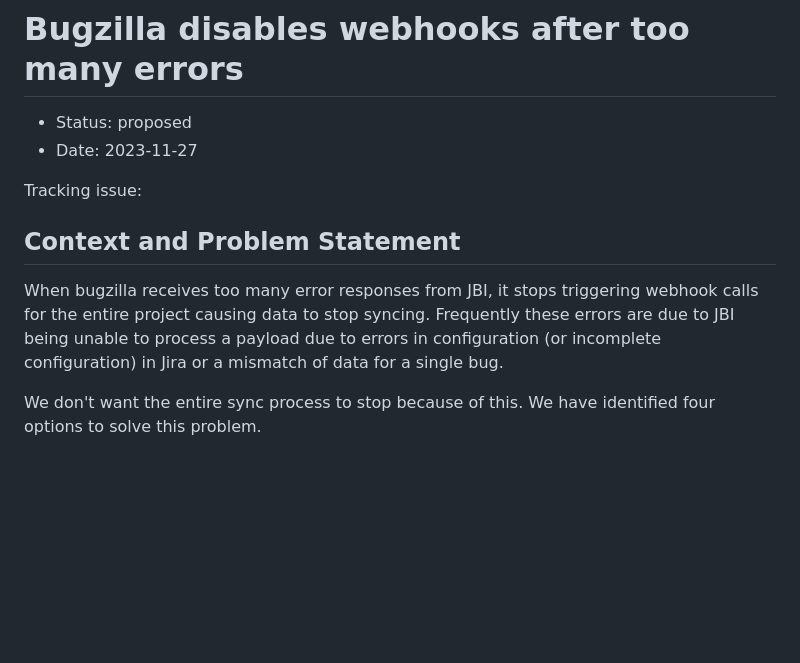
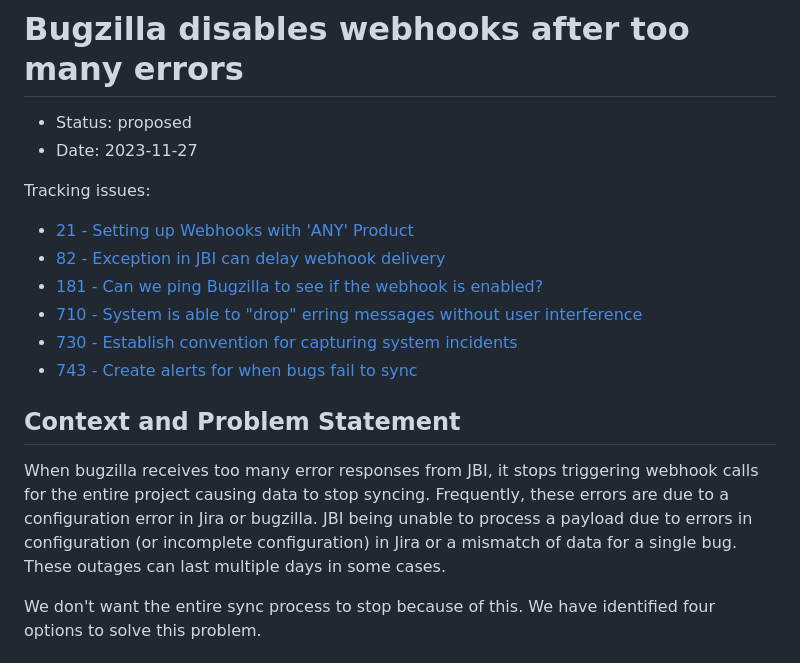
Before and after one commit to mozilla/jira-bugzilla-integration, a Markdown page: docs/adrs/003-bugzilla-response-codes.md, the part around one of its changes. GitHub-like rendering; blank space fills up the shorter version.

```diff
--- a/docs/adrs/003-bugzilla-response-codes.md
+++ b/docs/adrs/003-bugzilla-response-codes.md
@@ -3,10 +3,16 @@
 - Status: proposed
 - Date: 2023-11-27
 
-Tracking issue:
+Tracking issues:
+- [21 - Setting up Webhooks with 'ANY' Product](https://github.com/mozilla/jira-bugzilla-integration/issues/21)
+- [82 - Exception in JBI can delay webhook delivery](https://github.com/mozilla/jira-bugzilla-integration/issues/82)
+- [181 - Can we ping Bugzilla to see if the webhook is enabled?](https://github.com/mozilla/jira-bugzilla-integration/issues/181)
+- [710 - System is able to "drop" erring messages without user interference](https://github.com/mozilla/jira-bugzilla-integration/issues/710)
+- [730 - Establish convention for capturing system incidents](https://github.com/mozilla/jira-bugzilla-integration/issues/730)
+- [743 - Create alerts for when bugs fail to sync](https://github.com/mozilla/jira-bugzilla-integration/issues/743)
 
 ## Context and Problem Statement
-When bugzilla receives too many error responses from JBI, it stops triggering webhook calls for the entire project causing data to stop syncing. Frequently these errors are due to JBI being unable to process a payload due to errors in configuration (or incomplete configuration) in Jira or a mismatch of data for a single bug.
+When bugzilla receives too many error responses from JBI, it stops triggering webhook calls for the entire project causing data to stop syncing. Frequently, these errors are due to a configuration error in Jira or bugzilla. JBI being unable to process a payload due to errors in configuration (or incomplete configuration) in Jira or a mismatch of data for a single bug. These outages can last multiple days in some cases.
 
 We don't want the entire sync process to stop because of this. We have identified four options to solve this problem.
 
```
Also changed, not shown: other parts of docs/adrs/003-bugzilla-response-codes.md (+57 -47 lines).
